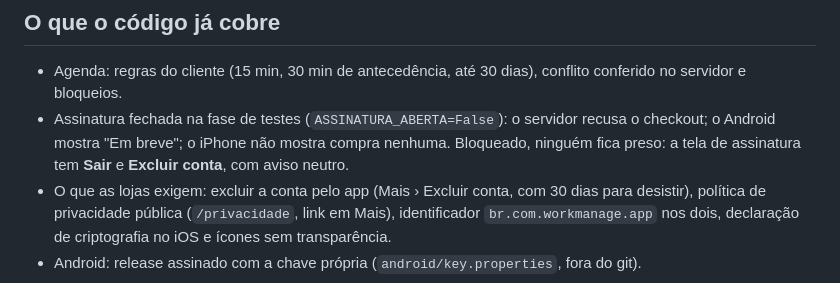
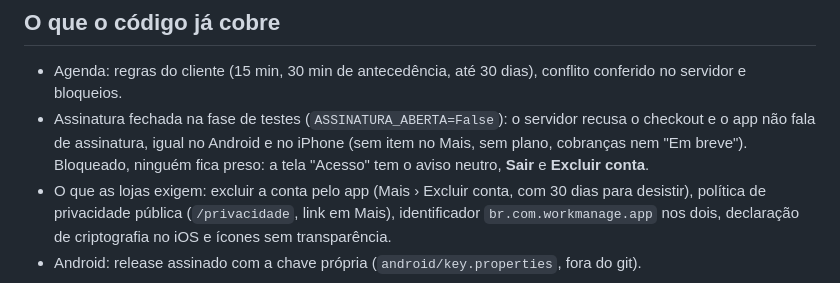
Before and after one commit to Eco-System-Managers/managers, a Markdown page: LANCAMENTO.md, the part around the change. GitHub-like rendering.

Commit message:
docs: atualiza o roteiro de lançamento sem a assinatura no app

```diff
--- a/LANCAMENTO.md
+++ b/LANCAMENTO.md
@@ -13,9 +13,10 @@ da agenda), e o APK aponta para a produção.
 - Agenda: regras do cliente (15 min, 30 min de antecedência, até 30 dias),
   conflito conferido no servidor e bloqueios.
 - Assinatura fechada na fase de testes (`ASSINATURA_ABERTA=False`): o servidor
-  recusa o checkout; o Android mostra "Em breve"; o iPhone não mostra compra
-  nenhuma. Bloqueado, ninguém fica preso: a tela de assinatura tem **Sair** e
-  **Excluir conta**, com aviso neutro.
+  recusa o checkout e o app não fala de assinatura, igual no Android e no
+  iPhone (sem item no Mais, sem plano, cobranças nem "Em breve"). Bloqueado,
+  ninguém fica preso: a tela "Acesso" tem o aviso neutro, **Sair** e
+  **Excluir conta**.
 - O que as lojas exigem: excluir a conta pelo app (Mais › Excluir conta, com
   30 dias para desistir), política de privacidade pública (`/privacidade`,
   link em Mais), identificador `br.com.workmanage.app` nos dois, declaração de
```
